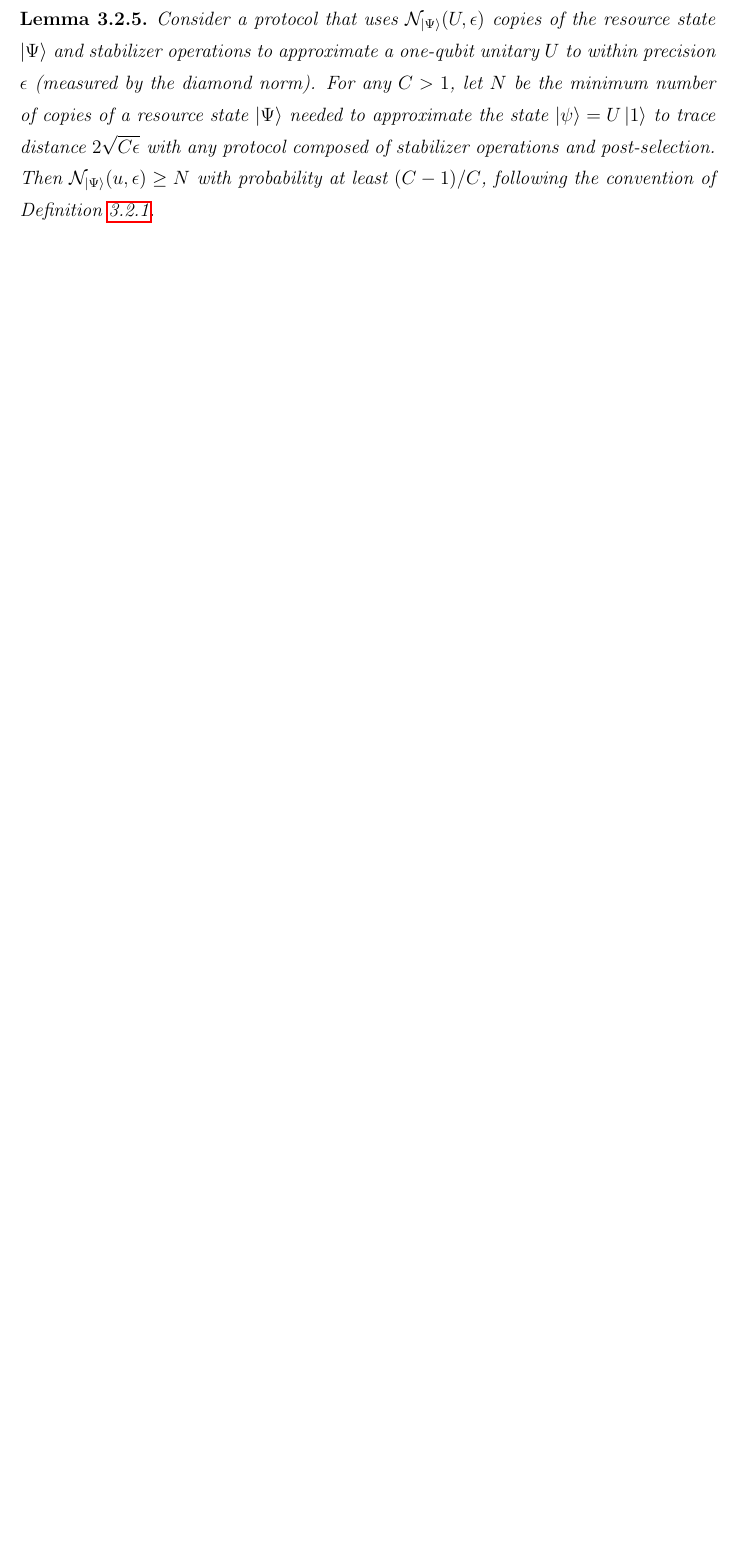
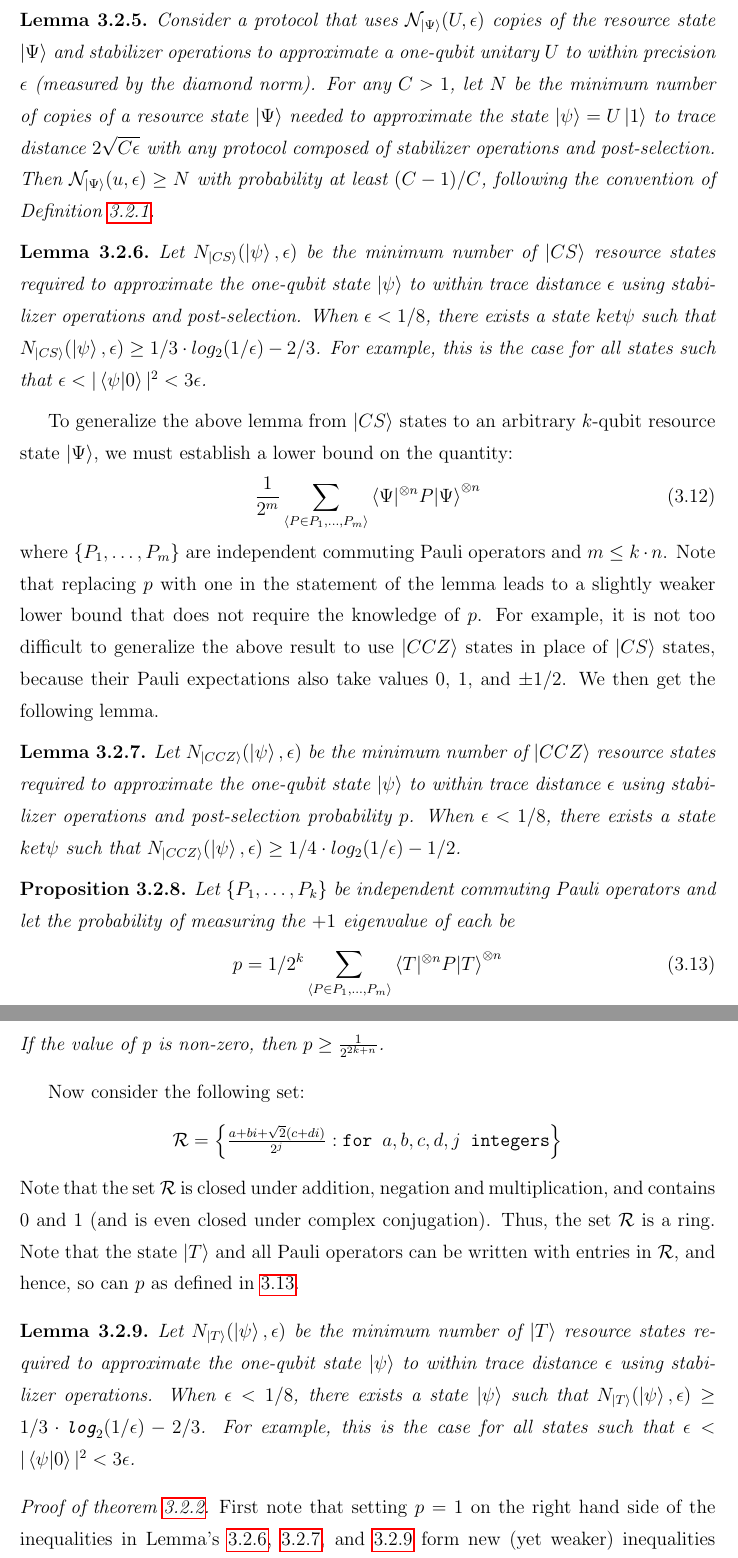
Before and after one commit to RavinderRai/qiso, a LaTeX thesis (thesis/thesis.tex): part of page 28 of 30 before the commit and two parts of pages 28 and 29 of 31 after it, the two joined at a grey line, cut so that both start at the same text, the shorter picture padded with empty space. Compiled offline with pdfLaTeX; a LaTeX package or settings file that is missing is left out.

Commit message:
added section 5 theorems

```diff
--- a/thesis/thesis.tex
+++ b/thesis/thesis.tex
@@ -602,8 +603,50 @@ Consider a protocol that, when averaged over measurement outcomes, produces a de
 \end{lemma}
 
 \begin{lemma}
+\label{lemma5.5}
 Consider a protocol that uses $\mathcal{N}_{\ket{\Psi}}(U, \epsilon)$ copies of the resource state $\ket{\Psi}$ and stabilizer operations to approximate a one-qubit unitary $U$ to within precision $\epsilon$ (measured by the diamond norm). For any $C>1$, let $N$ be the minimum number of copies of a resource state $\ket{\Psi}$  needed to approximate the state $\ket{\psi} = U\ket{1}$ to trace distance $2\sqrt{C\epsilon}$ with any protocol composed of stabilizer operations and post-selection. Then $\mathcal{N}_{\ket{\Psi}}(u, \epsilon) \geq N$ with probability at least $(C - 1)/C$, following the convention of Definition \ref{propertydef}.
 \end{lemma}
+
+\begin{lemma}
+\label{lemma5.6}
+Let $N_{\ket{CS}}(\ket{\psi}, \epsilon)$ be the minimum number of $\ket{CS}$ resource states required to approximate the one-qubit state $\ket{\psi}$ to within trace distance $\epsilon$ using stabilizer operations and post-selection. When $\epsilon < 1/8$, there exists a state $ket{\psi}$ such that $N_{\ket{CS}}(\ket{\psi}, \epsilon) \geq 1/3 \cdot log_2(1/\epsilon) - 2/3$. For example, this is the case for all states such that $\epsilon <|\braket{\psi | 0}|^2 < 3\epsilon$.
+\end{lemma}
+
+To generalize the above lemma from $\ket{CS}$ states to an arbitrary $k$-qubit resource state $\ket{\Psi}$, we must establish a lower bound on the quantity:
+\begin{equation}
+\frac{1}{2^m} \sum\limits_{\langle P \in P_1, \dots , P_m \rangle} \braket{\Psi|^{\otimes n} P|\Psi}^{\otimes n}
+\end{equation}
+where $\{ P_1, \dots , P_m \}$ are independent commuting Pauli operators and $m \leq k \cdot n$. Note that replacing $p$ with one in the statement of the lemma leads to a slightly weaker lower bound that does not require the knowledge of $p$. For example, it is not too difficult to generalize the above result to use $\ket{CCZ}$ states in place of $\ket{CS}$ states, because their Pauli expectations also take values $0$, $1$, and $\pm 1/2$. We then get the following lemma.
+
+\begin{lemma}
+\label{lemma5.7}
+Let $N_{\ket{CCZ}}(\ket{\psi}, \epsilon)$ be the minimum number of $\ket{CCZ}$ resource states required to approximate the one-qubit state $\ket{\psi}$ to within trace distance $\epsilon$ using stabilizer operations and post-selection probability $p$. When $\epsilon < 1/8$, there exists a state $ket{\psi}$ such that $N_{\ket{CCZ}}(\ket{\psi}, \epsilon) \geq 1/4 \cdot log_2(1/\epsilon) - 1/2$.
+\end{lemma}
+
+\begin{proposition}
+Let $\{ P_1, \dots , P_k \}$ be independent commuting Pauli operators and let the probability of measuring the $+1$ eigenvalue of each be
+\begin{equation}
+\label{pvalue}
+p = 1/2^k \sum\limits_{\langle P \in P_1, \dots , P_m \rangle}  \braket{T|^{\otimes n} P|T}^{\otimes n}
+\end{equation}
+If the value of p is non-zero, then $p \geq \frac{1}{2^{2k+n}}$.
+\end{proposition}
+
+Now consider the following set:
+\begin{center}
+$\mathcal{R} = \Big\{ \frac{a+bi+\sqrt{2}(c+di)}{2^j} : \texttt{for } a, b, c, d, j \texttt{ integers} \Big\}$
+\end{center}
+Note that the set $\mathcal{R}$ is closed under addition, negation and multiplication, and contains $0$ and $1$ (and is even closed under complex conjugation). Thus, the set $\mathcal{R}$ is a ring.
+Note that the state $\ket{T}$ and all Pauli operators can be written with entries in $\mathcal{R}$, and hence, so can $p$ as defined in \ref{pvalue}.
+
+\begin{lemma}
+\label{lemma5.9}
+Let $N_{\ket{T}}(\ket{\psi} , \epsilon)$ be the minimum number of $\ket{T}$ resource states required to approximate the one-qubit state $\ket{\psi}$ to within trace distance $\epsilon$ using stabilizer operations. When $\epsilon < 1/8$, there exists a state $\ket{\psi}$ such that $N_{\ket{T}}(\ket{\psi} , \epsilon) \geq 1/3 \cdot \texttt{log}_2(1/\epsilon) - 2/3$. For example, this is the case for all states such that $\epsilon < |\braket{\psi | 0}|^2 < 3\epsilon$.
+\end{lemma}
+
+\begin{proof}[Proof of theorem \ref{Sec5mainTheorem}]
+First note that setting $p=1$ on the right hand side of the inequalities in Lemma's   \ref{lemma5.6}, \ref{lemma5.7}, and \ref{lemma5.9} form new (yet weaker) inequalities which hold for all $p$. Then apply Lemma \ref{lemma5.5} to each of these inequalities.
+\end{proof}
 
 \chapter{Conclusion}
 
```
Also changed, not shown: thesis/thesis.tex (3 more changed lines).
